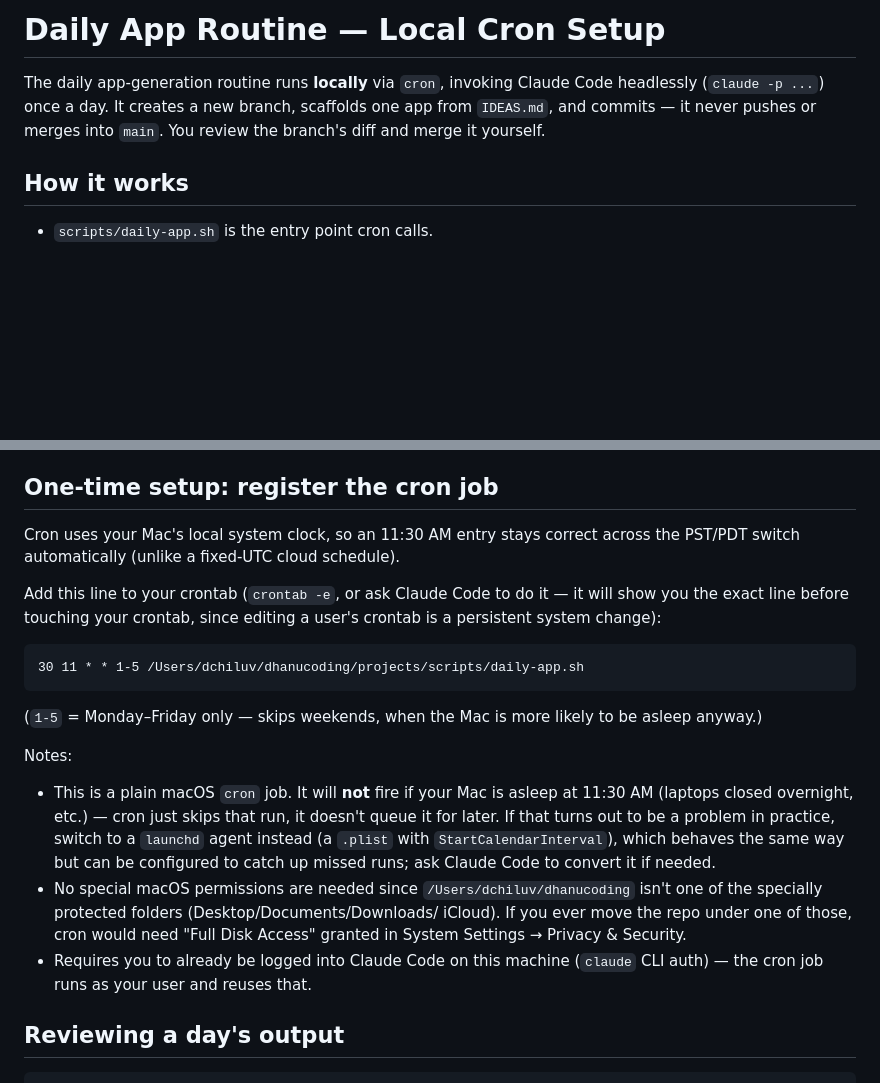
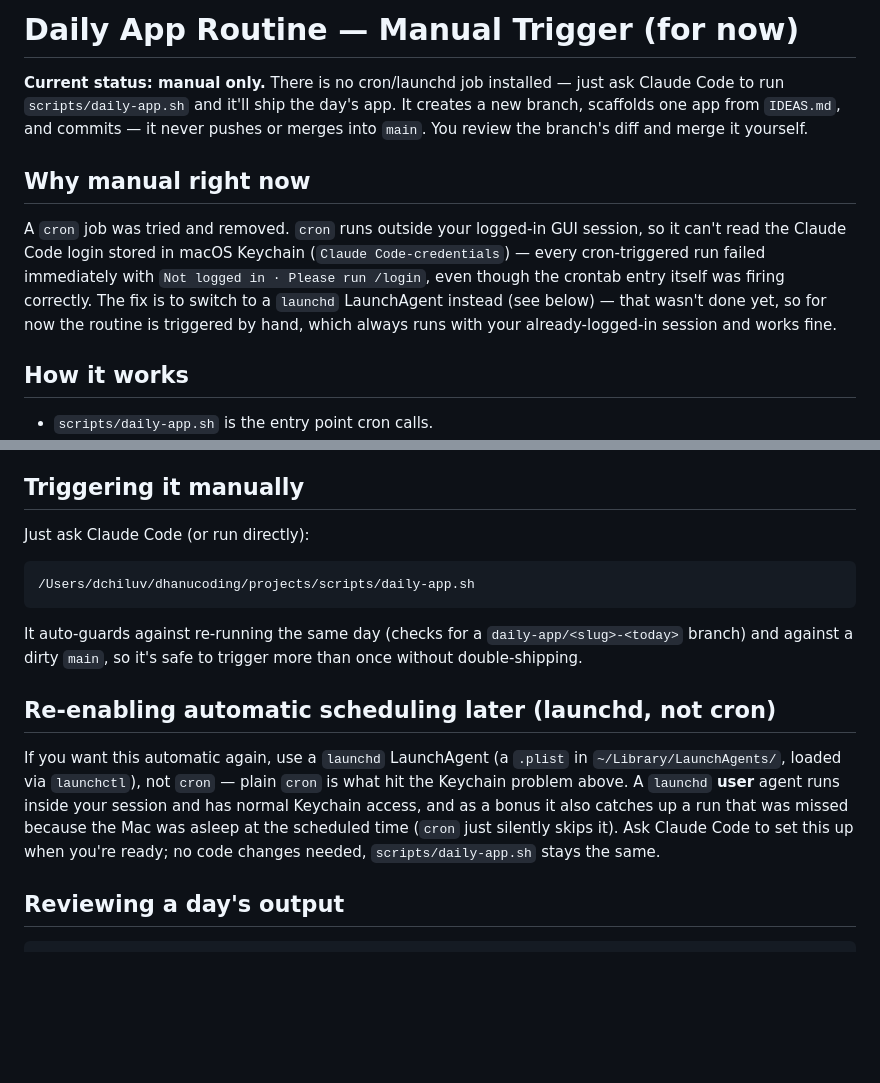
Before and after one commit to dhanucoding/projects, a Markdown page: ROUTINE_SETUP.md, 2 parts joined by grey strips. GitHub-like rendering; blank space fills up the shorter version.

Commit message:
Switch daily-app routine to manual trigger, remove cron
cron can't read the Claude Code Keychain login from outside the GUI
session, so every scheduled run failed with "Not logged in". Removed
the crontab entry and documented manual triggering for now, with
launchd noted as the fix if automatic scheduling is wanted again.

Co-Authored-By: Claude Sonnet 5 <noreply@anthropic.com>

````diff
--- a/ROUTINE_SETUP.md
+++ b/ROUTINE_SETUP.md
@@ -1,9 +1,21 @@
-# Daily App Routine — Local Cron Setup
+# Daily App Routine — Manual Trigger (for now)
 
-The daily app-generation routine runs **locally** via `cron`, invoking Claude
-Code headlessly (`claude -p ...`) once a day. It creates a new branch,
-scaffolds one app from `IDEAS.md`, and commits — it never pushes or merges
-into `main`. You review the branch's diff and merge it yourself.
+**Current status: manual only.** There is no cron/launchd job installed —
+just ask Claude Code to run `scripts/daily-app.sh` and it'll ship the day's
+app. It creates a new branch, scaffolds one app from `IDEAS.md`, and
+commits — it never pushes or merges into `main`. You review the branch's
+diff and merge it yourself.
+
+## Why manual right now
+
+A `cron` job was tried and removed. `cron` runs outside your logged-in GUI
+session, so it can't read the Claude Code login stored in macOS Keychain
+(`Claude Code-credentials`) — every cron-triggered run failed immediately
+with `Not logged in · Please run /login`, even though the crontab entry
+itself was firing correctly. The fix is to switch to a `launchd`
+LaunchAgent instead (see below) — that wasn't done yet, so for now the
+routine is triggered by hand, which always runs with your already-logged-in
+session and works fine.
 
 ## How it works
 
@@ -22,35 +34,28 @@ into `main`. You review the branch's diff and merge it yourself.
   changes if `main` isn't clean, if today's branch already exists, or if the
   `IDEAS.md` backlog is exhausted — so it's safe to leave running indefinitely.
 
-## One-time setup: register the cron job
+## Triggering it manually
 
-Cron uses your Mac's local system clock, so an 11:30 AM entry stays correct
-across the PST/PDT switch automatically (unlike a fixed-UTC cloud schedule).
-
-Add this line to your crontab (`crontab -e`, or ask Claude Code to do it —
-it will show you the exact line before touching your crontab, since editing
-a user's crontab is a persistent system change):
+Just ask Claude Code (or run directly):
 
 ```
-30 11 * * 1-5 /Users/dchiluv/dhanucoding/projects/scripts/daily-app.sh
+/Users/dchiluv/dhanucoding/projects/scripts/daily-app.sh
 ```
 
-(`1-5` = Monday–Friday only — skips weekends, when the Mac is more likely to
-be asleep anyway.)
+It auto-guards against re-running the same day (checks for a
+`daily-app/<slug>-<today>` branch) and against a dirty `main`, so it's safe
+to trigger more than once without double-shipping.
 
-Notes:
-- This is a plain macOS `cron` job. It will **not** fire if your Mac is
-  asleep at 11:30 AM (laptops closed overnight, etc.) — cron just skips that
-  run, it doesn't queue it for later. If that turns out to be a problem in
-  practice, switch to a `launchd` agent instead (a `.plist` with
-  `StartCalendarInterval`), which behaves the same way but can be configured
-  to catch up missed runs; ask Claude Code to convert it if needed.
-- No special macOS permissions are needed since `/Users/dchiluv/dhanucoding`
-  isn't one of the specially protected folders (Desktop/Documents/Downloads/
-  iCloud). If you ever move the repo under one of those, cron would need
-  "Full Disk Access" granted in System Settings → Privacy & Security.
-- Requires you to already be logged into Claude Code on this machine
-  (`claude` CLI auth) — the cron job runs as your user and reuses that.
+## Re-enabling automatic scheduling later (launchd, not cron)
+
+If you want this automatic again, use a `launchd` LaunchAgent (a `.plist`
+in `~/Library/LaunchAgents/`, loaded via `launchctl`), not `cron` — plain
+`cron` is what hit the Keychain problem above. A `launchd` **user** agent
+runs inside your session and has normal Keychain access, and as a bonus it
+also catches up a run that was missed because the Mac was asleep at the
+scheduled time (`cron` just silently skips it). Ask Claude Code to set this
+up when you're ready; no code changes needed, `scripts/daily-app.sh` stays
+the same.
 
 ## Reviewing a day's output
 
````
